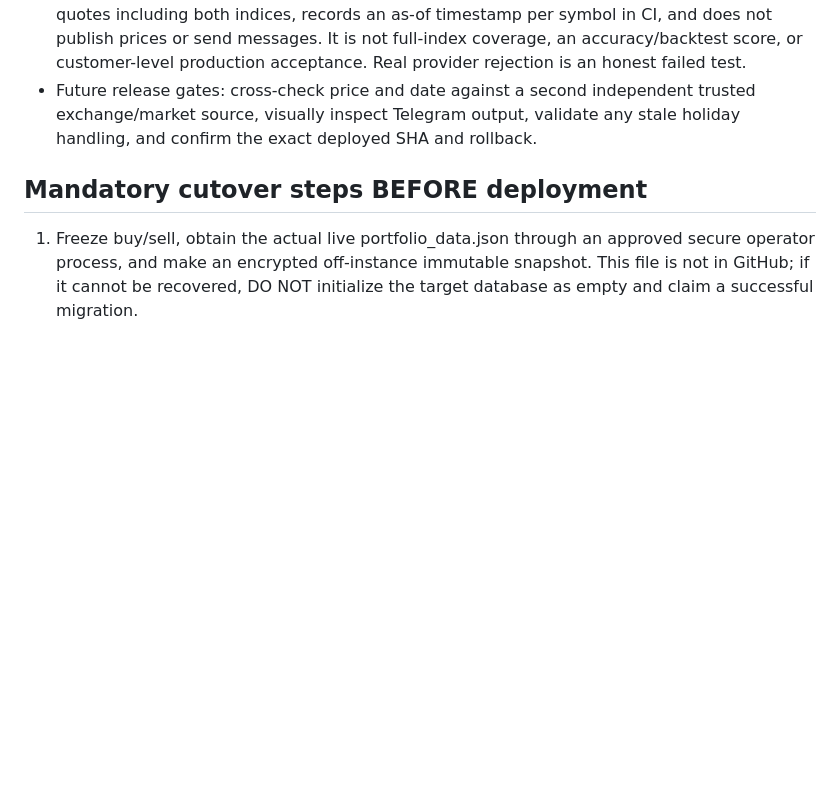
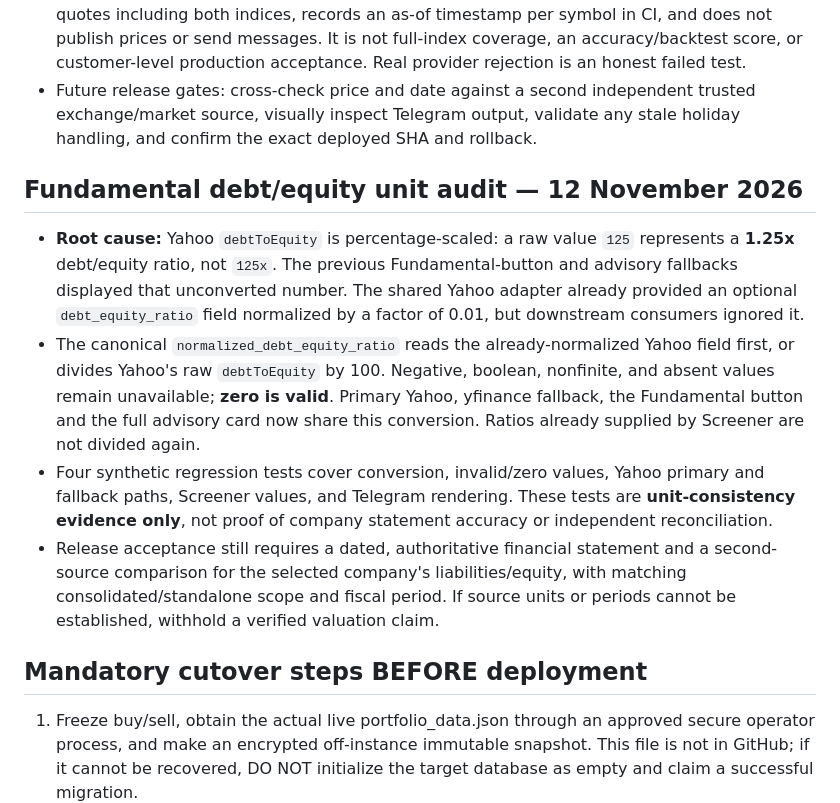
Before and after one commit to savan2004/AAA_GitHub_Auto_AI_Advisory.py, a Markdown page: docs/MSK_P0_EQUITY_PORTFOLIO_RELEASE.md, the part around the change. GitHub-like rendering; blank space fills up the shorter version.

Commit message:
docs(fundamental): document debt/equity units, verification limits and source gate

```diff
--- a/docs/MSK_P0_EQUITY_PORTFOLIO_RELEASE.md
+++ b/docs/MSK_P0_EQUITY_PORTFOLIO_RELEASE.md
@@ -48,6 +48,29 @@ subscriptions, other products and AiAutoUpdate are excluded.
   trusted exchange/market source, visually inspect Telegram output, validate
   any stale holiday handling, and confirm the exact deployed SHA and rollback.
 
+## Fundamental debt/equity unit audit — 12 November 2026
+
+- **Root cause:** Yahoo `debtToEquity` is percentage-scaled: a raw value
+  `125` represents a **1.25x** debt/equity ratio, not `125x`.
+  The previous Fundamental-button and advisory fallbacks displayed that
+  unconverted number. The shared Yahoo adapter already provided an optional
+  `debt_equity_ratio` field normalized by a factor of 0.01, but downstream
+  consumers ignored it.
+- The canonical `normalized_debt_equity_ratio` reads the already-normalized
+  Yahoo field first, or divides Yahoo's raw `debtToEquity` by 100. Negative,
+  boolean, nonfinite, and absent values remain unavailable; **zero is valid**.
+  Primary Yahoo, yfinance fallback, the Fundamental button and the full
+  advisory card now share this conversion. Ratios already supplied by Screener
+  are not divided again.
+- Four synthetic regression tests cover conversion, invalid/zero values,
+  Yahoo primary and fallback paths, Screener values, and Telegram rendering.
+  These tests are **unit-consistency evidence only**, not proof of company
+  statement accuracy or independent reconciliation.
+- Release acceptance still requires a dated, authoritative financial statement
+  and a second-source comparison for the selected company's liabilities/equity,
+  with matching consolidated/standalone scope and fiscal period. If source
+  units or periods cannot be established, withhold a verified valuation claim.
+
 ## Mandatory cutover steps BEFORE deployment
 
 1. Freeze buy/sell, obtain the actual live portfolio_data.json through an approved
```
